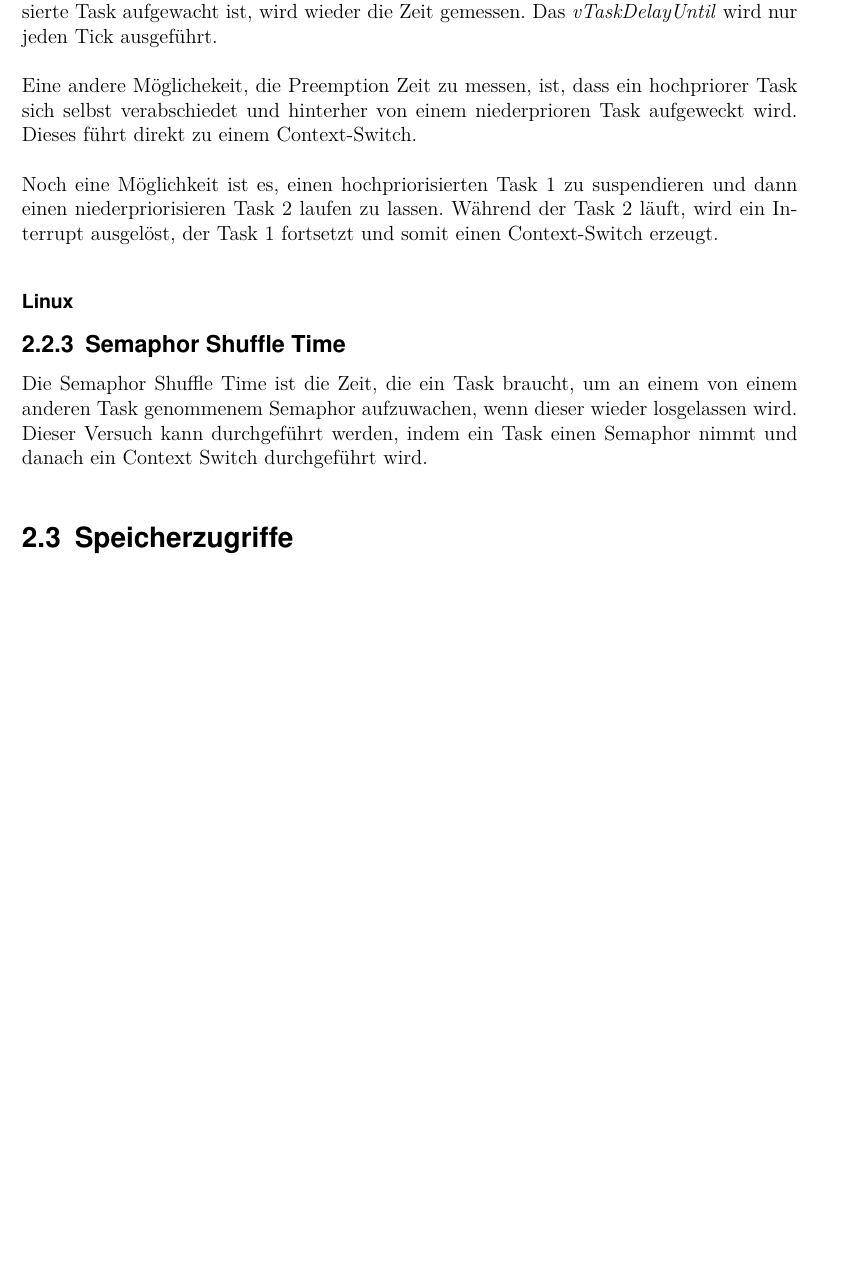
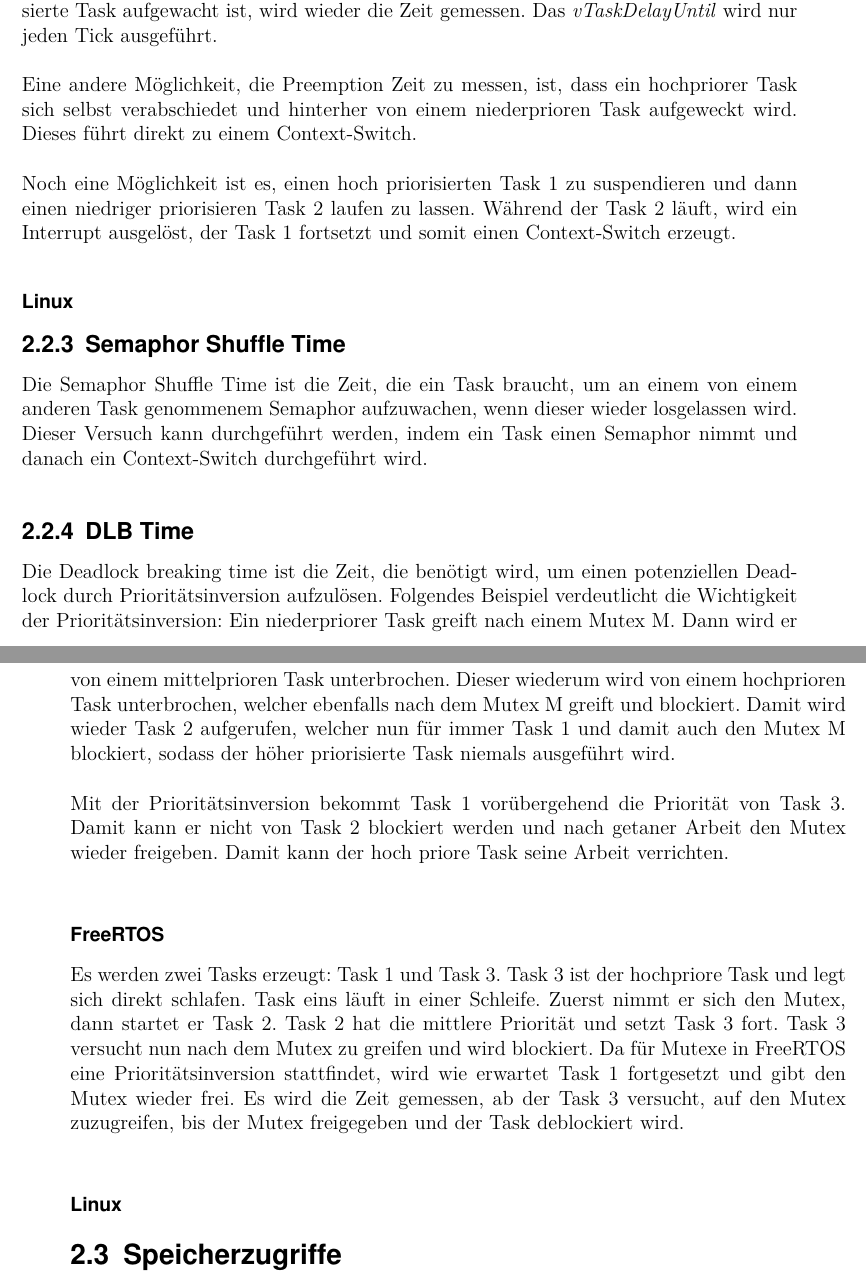
Before and after one commit to np88/RTOS_Compare_Root, a LaTeX thesis (template-da-0.7/main.tex, which reads template-da-0.7/content/Chapter1.tex): part of page 24 of 35 before the commit and two parts of pages 22 and 23 of 35 after it, the two joined at a grey line, cut so that both start at the same text, the shorter picture padded with empty space. Compiled offline with pdfLaTeX; the source files are stored in an older character set and shown here as Unicode.

Commit message:
added a  few things that were missing from Friday and some facts about Freertos

```diff
--- a/template-da-0.7/content/Chapter1.tex
+++ b/template-da-0.7/content/Chapter1.tex
@@ -252,7 +251,7 @@ Ein Task läuft und speichert in einer While-Schleife immer die aktuelle Zeit. E
 Unter Task Switching versteht man die Zeit, die der Scheduler braucht, um von einem Task zu einem anderen zu wechseln. Dieser Wechsel wird nach der Scheduling-Strategie des Schedulers vollzogen, d.h. der Task wird nicht etwa durch einen Interrupt oder durch einen höher prioren Task unterbrochen.
 \subsubsection{FreeRTOS}
 \paragraph{Variante 1}
-Es werden zwei Tasks \textit{Task1} und \textit{Task2} erzeugt. Diese Tasks haben einen Workload, der darin besteht, in einer For-Schleife eine Variable hochzuzählen. Nach jedem Inkrementieren der Variable wird ein Context-Switch erzwungen (mit taskYIELD()). Wenn die Variable eine bestimmte Höhre erreicht hat, wird das Experiment beendet. Es wird dabei die Zeit gemessen, die zwischen dem Betreten des ersten Tasks und dem Verlassen des letzten Tasks vergeht. Ein Task-Switch trifft also zwei Mal so häufig auf, wie die Schleife durchgelaufen wird.
+Es werden zwei Tasks \textit{Task1} und \textit{Task2} erzeugt. Diese Tasks haben einen Workload, der darin besteht, in einer For-Schleife eine Variable hoch zu zählen. Nach jedem Inkrementieren der Variable wird ein Context-Switch erzwungen (mit taskYIELD()). Wenn die Variable eine bestimmte Höhe erreicht hat, wird das Experiment beendet. Es wird dabei die Zeit gemessen, die zwischen dem Betreten des ersten Tasks und dem Verlassen des letzten Tasks vergeht. Ein Task-Switch trifft also zwei Mal so häufig auf, wie die Schleife durchgelaufen wird.
 \\\\Von der gemessenen Zeit muss noch der eigentliche Workload abgezogen werden. Dafür werden vor dem Starten der Tasks zwei For-Schleifen durchlaufen mit der gleichen Anzahl an Durchgängen wie in den Tasks.
 \paragraph{Variante 2}
 Es werden zwei Tasks erzeugt, in denen eine For-Schleife mit der Anzahl der Testdurchläufe ausgeführt wird. In der Schleife befindet sich in der Reihenfolge:
@@ -268,13 +266,22 @@ Die Preemption-Zeit ist die Zeit, die benötigt wird, um einen Task-Switch zu vo
+Die Preemption-Zeit ist die Zeit, die benötigt wird, um einen Task-Switch zu vollziehen, wenn ein niederpriorer Task durch einen Interrupt oder durch einen höher priorisierten Task oder einen Interrupt unterbrochen wird. Das bedeutet, der Scheduler wird außerhalb des regulären Tick-Interrupts aufgerufen.
 \subsubsection{FreeRTOS}
-Ein niederpriorer Task verrichtet Arbeit. Dieser Task wird nach einer bestimmten Zeit von einem höher-priorisierten Task unterbrochen. Es gibt zwei Funktionen in FreeRTOS, um einen Delay herbeizuführen: \textit{vTaskDelay} und \textit{vTaskDelayUntil}. \textit{vTaskDelay} wacht nach einer bestimmten Anzahl von Ticks auf. Um die Zeit zu messen, kann die Startzeit in einer Endlosschleife im arbeitenden Task dauerhaft ausgelesen werden. Wenn der Task unterbrochen wird, wurde die aktuellste Zeit vorher gespeichert. Sobald der höher priorisierte Task aufgewacht ist, wird wieder die Zeit gemessen. Das \textit{vTaskDelayUntil} wird nur jeden Tick ausgeführt.
-\\\\Eine andere Möglichekeit, die Preemption Zeit zu messen, ist, dass ein hochpriorer Task sich selbst verabschiedet und hinterher von einem niederprioren Task aufgeweckt wird. Dieses führt direkt zu einem Context-Switch.
-\\\\Noch eine Möglichkeit ist es, einen hochpriorisierten Task 1 zu suspendieren und dann einen niederpriorisieren Task 2 laufen zu lassen. Während der Task 2 läuft, wird ein Interrupt ausgelöst, der Task 1 fortsetzt und somit einen Context-Switch erzeugt.
+Ein niederpriorer Task verrichtet Arbeit. Dieser Task wird nach einer bestimmten Zeit von einem höher  priorisierten Task unterbrochen. Es gibt zwei Funktionen in FreeRTOS, um einen Delay herbeizuführen: \textit{vTaskDelay} und \textit{vTaskDelayUntil}. \textit{vTaskDelay} wacht nach einer bestimmten Anzahl von Ticks auf. Um die Zeit zu messen, kann die Startzeit in einer Endlosschleife im arbeitenden Task dauerhaft ausgelesen werden. Wenn der Task unterbrochen wird, wurde die aktuellste Zeit vorher gespeichert. Sobald der höher priorisierte Task aufgewacht ist, wird wieder die Zeit gemessen. Das \textit{vTaskDelayUntil} wird nur jeden Tick ausgeführt.
+\\\\Eine andere Möglichkeit, die Preemption Zeit zu messen, ist, dass ein hochpriorer Task sich selbst verabschiedet und hinterher von einem niederprioren Task aufgeweckt wird. Dieses führt direkt zu einem Context-Switch.
+\\\\Noch eine Möglichkeit ist es, einen hoch priorisierten Task 1 zu suspendieren und dann einen niedriger priorisieren Task 2 laufen zu lassen. Während der Task 2 läuft, wird ein Interrupt ausgelöst, der Task 1 fortsetzt und somit einen Context-Switch erzeugt.
 \subsubsection{Linux}
 
 \subsection{Semaphor Shuffle Time}
-Die Semaphor Shuffle Time ist die Zeit, die ein Task braucht, um an einem von einem anderen Task genommenem Semaphor aufzuwachen, wenn dieser wieder losgelassen wird. Dieser Versuch kann durchgeführt werden, indem ein Task einen Semaphor nimmt und danach ein Context Switch durchgeführt wird.
+Die Semaphor Shuffle Time ist die Zeit, die ein Task braucht, um an einem von einem anderen Task genommenem Semaphor aufzuwachen, wenn dieser wieder losgelassen wird. Dieser Versuch kann durchgeführt werden, indem ein Task einen Semaphor nimmt und danach ein Context-Switch durchgeführt wird.
 
+\subsection{DLB Time}
+Die Deadlock breaking time ist die Zeit, die benötigt wird, um einen potenziellen Deadlock durch Prioritätsinversion aufzulösen. Folgendes Beispiel verdeutlicht die Wichtigkeit der Prioritätsinversion:
+Ein niederpriorer Task greift nach einem Mutex M. Dann wird er von einem mittelprioren Task unterbrochen. Dieser wiederum wird von einem hochprioren Task unterbrochen, welcher ebenfalls nach dem Mutex M greift und blockiert. Damit wird wieder Task 2 aufgerufen, welcher nun für immer Task 1 und damit auch den Mutex M blockiert, sodass der höher priorisierte Task niemals ausgeführt wird.
+\\\\Mit der Prioritätsinversion bekommt Task 1 vorübergehend die Priorität von Task 3. Damit kann er nicht von Task 2 blockiert werden und nach getaner Arbeit den Mutex wieder freigeben. Damit kann der hoch priore Task seine Arbeit verrichten.
 
+\subsubsection{FreeRTOS}
+Es werden zwei Tasks erzeugt: Task 1 und Task 3. Task 3 ist der hochpriore Task und legt sich direkt schlafen. Task eins läuft in einer Schleife. Zuerst nimmt er sich den Mutex, dann startet er Task 2. Task 2 hat die mittlere Priorität und setzt Task 3 fort. Task 3 versucht nun nach dem Mutex zu greifen und wird blockiert. Da für Mutexe in FreeRTOS eine Prioritätsinversion stattfindet, wird wie erwartet Task 1 fortgesetzt und gibt den Mutex wieder frei. Es wird die Zeit gemessen, ab der Task 3 versucht, auf den Mutex zuzugreifen, bis der Mutex freigegeben und der Task deblockiert wird.
+
+\subsubsection{Linux}
 
 \section{Speicherzugriffe}
 	\begin{enumerate}
--- a/template-da-0.7/main.tex
+++ b/template-da-0.7/main.tex
@@ -46,6 +46,7 @@
 
 \usepackage{changebar}
 \usepackage{makeidx}\makeindex
+\usepackage{acronym}
 
 % --------------------------------------------------------------------
 % Typ der Arbeit
```
Also changed, not shown: template-da-0.7/content/Chapter1.tex (12 more changed lines), template-da-0.7/main.tex (20 more changed lines).
